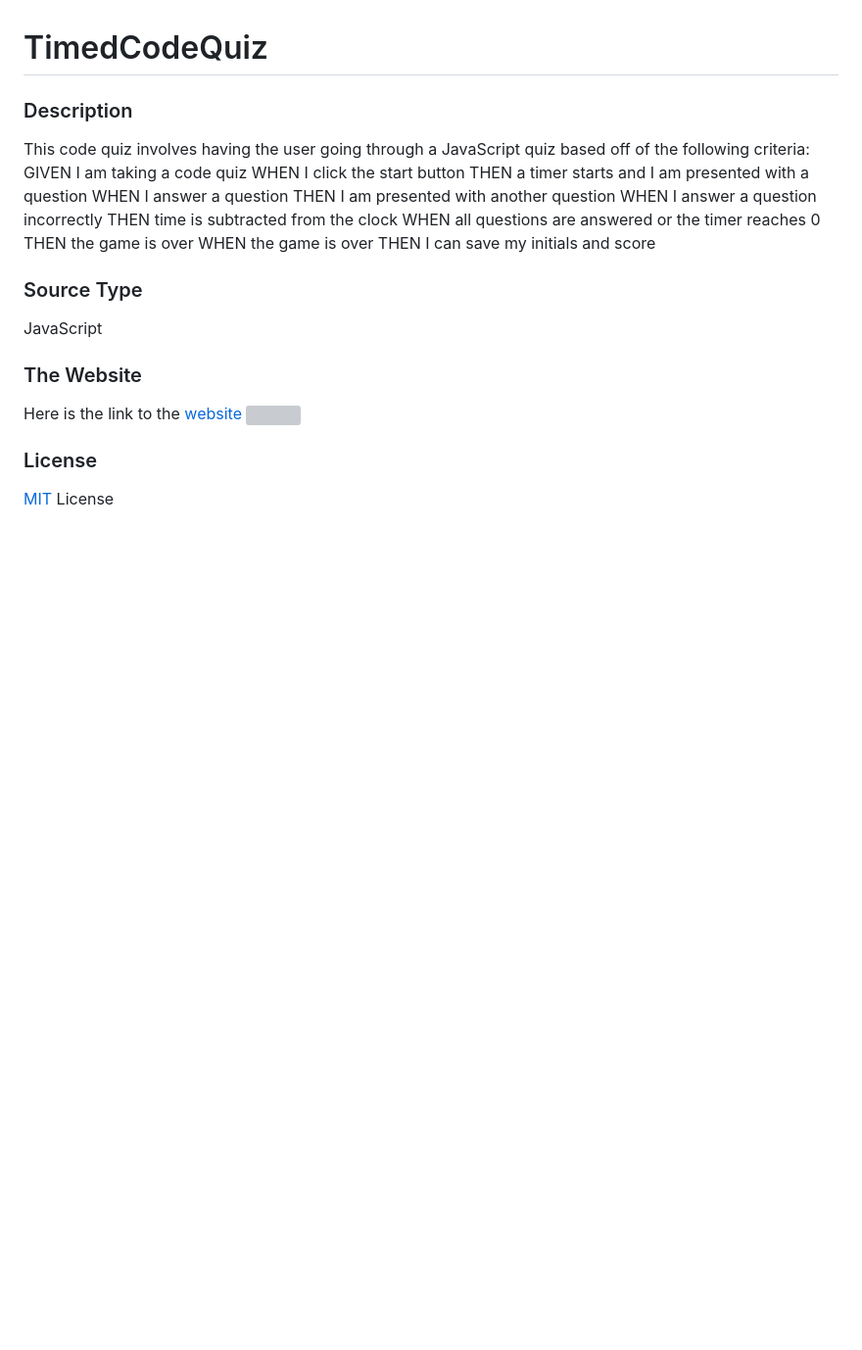
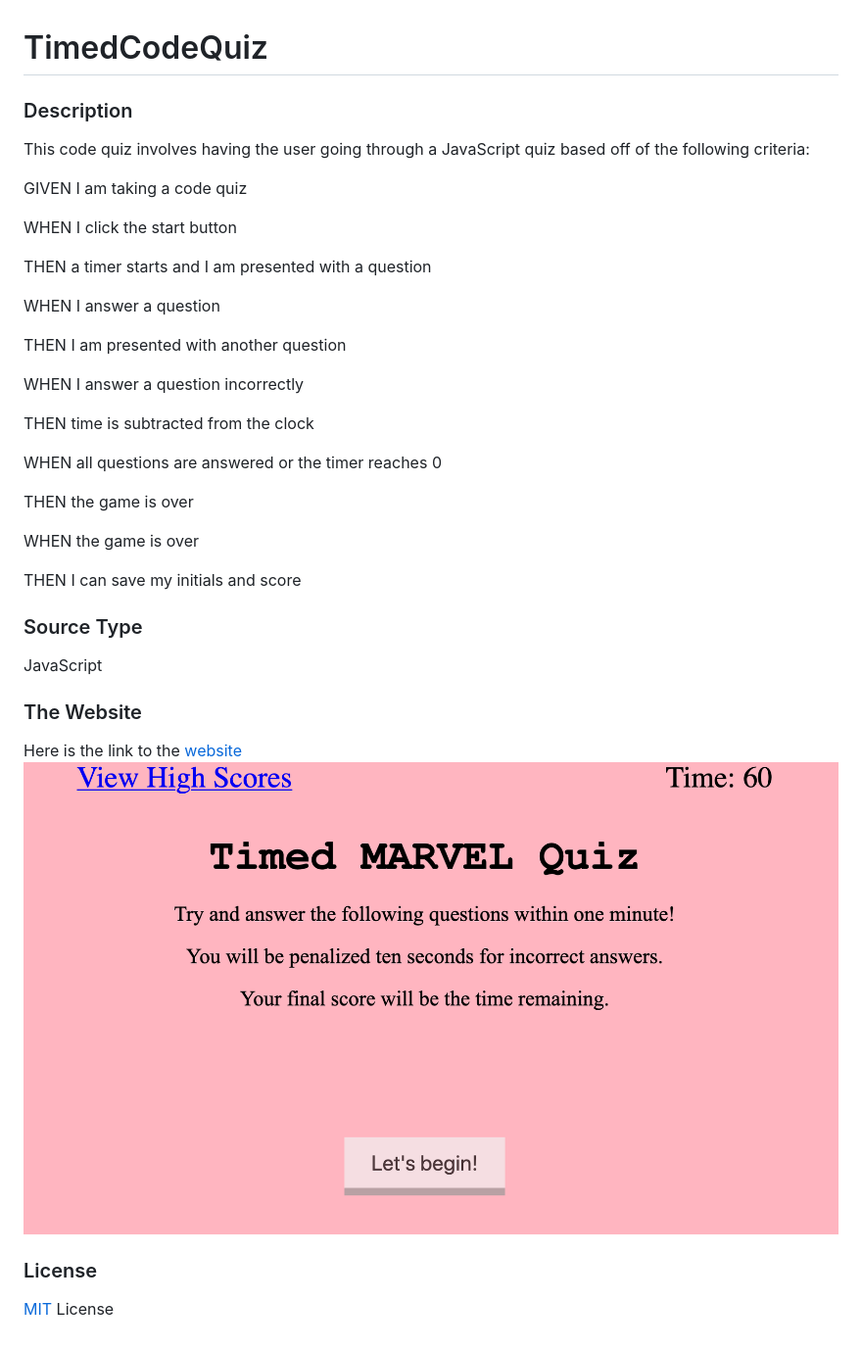
Before and after one commit to mcgeevee/TimedCodeQuiz, a Markdown page: README.md, the part around the change. Shown: that part at 98% size. Rendered like a GitHub page; pictures changed too: assests/images/TimedCode.png (added); blank space fills up the shorter version; grey boxes are pictures that could not be loaded.

```diff
--- a/README.md
+++ b/README.md
@@ -1,24 +1,24 @@
 # TimedCodeQuiz
 <h3>Description</h3>
-<p> This code quiz involves having the user going through a JavaScript quiz based off of the following criteria:
-GIVEN I am taking a code quiz
-WHEN I click the start button
-THEN a timer starts and I am presented with a question
-WHEN I answer a question
-THEN I am presented with another question
-WHEN I answer a question incorrectly
-THEN time is subtracted from the clock
-WHEN all questions are answered or the timer reaches 0
-THEN the game is over
-WHEN the game is over
-THEN I can save my initials and score </p>
+<p> This code quiz involves having the user going through a JavaScript quiz based off of the following criteria: </p>
+<p>GIVEN I am taking a code quiz</p>
+<p>WHEN I click the start button</p>
+<p>THEN a timer starts and I am presented with a question</p>
+<p>WHEN I answer a question</p>
+<p>THEN I am presented with another question</p>
+<p>WHEN I answer a question incorrectly</p>
+<p>THEN time is subtracted from the clock</p>
+<p>WHEN all questions are answered or the timer reaches 0</p>
+<p>THEN the game is over</p>
+<p>WHEN the game is over</p>
+<p>THEN I can save my initials and score </p>
 
 <h3>Source Type </h3>
 <p>JavaScript</p>
 
 <h3>The Website</h3>
 <p>Here is the link to the <a href ="https://mcgeevee.github.io/TimedCodeQuiz" >website</a>
-<img src="">
+<img src="./assests/images/TimedCode.png">
 
 <h3>License</h3>
 <p><a href="https://choosealicense.com/licenses/mit/#">MIT</a> License</p>
```
Also changed, not shown: 1 other file.
